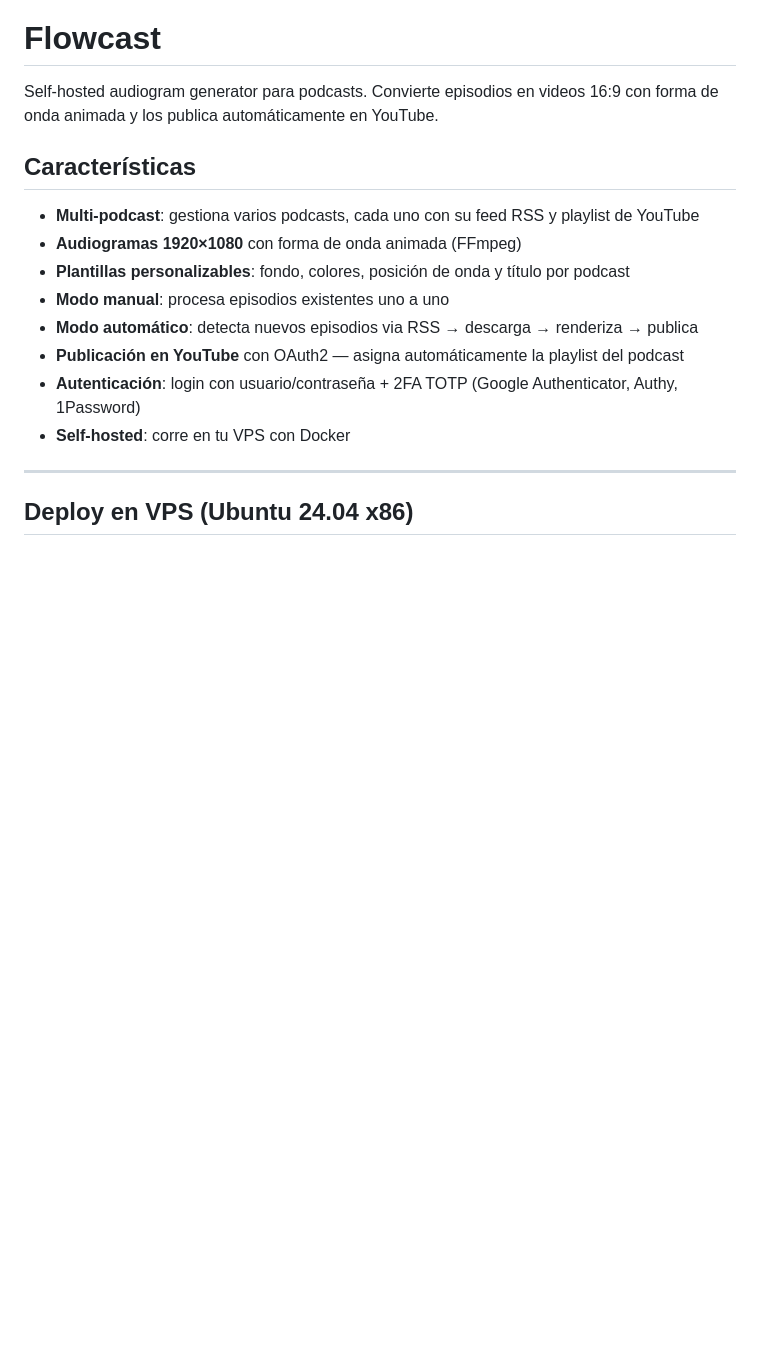
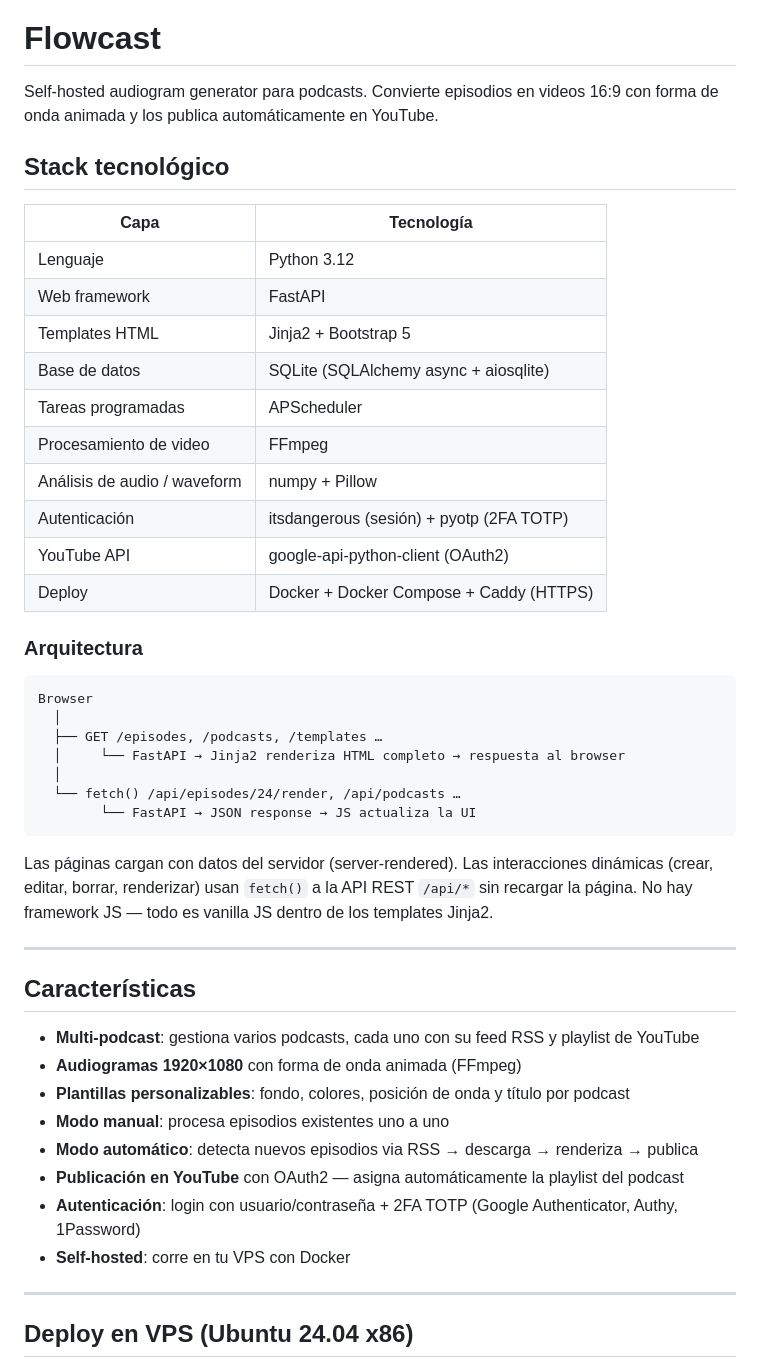
Before and after one commit to lookingforways/flowcast, a Markdown page: README.md, the part around the change. Rendered like a GitHub page; blank space fills up the shorter version.

Commit message:
docs: add tech stack and architecture section to README

````diff
--- a/README.md
+++ b/README.md
@@ -1,6 +1,37 @@
 # Flowcast
 
 Self-hosted audiogram generator para podcasts. Convierte episodios en videos 16:9 con forma de onda animada y los publica automáticamente en YouTube.
+
+## Stack tecnológico
+
+| Capa | Tecnología |
+|------|-----------|
+| Lenguaje | Python 3.12 |
+| Web framework | FastAPI |
+| Templates HTML | Jinja2 + Bootstrap 5 |
+| Base de datos | SQLite (SQLAlchemy async + aiosqlite) |
+| Tareas programadas | APScheduler |
+| Procesamiento de video | FFmpeg |
+| Análisis de audio / waveform | numpy + Pillow |
+| Autenticación | itsdangerous (sesión) + pyotp (2FA TOTP) |
+| YouTube API | google-api-python-client (OAuth2) |
+| Deploy | Docker + Docker Compose + Caddy (HTTPS) |
+
+### Arquitectura
+
+```
+Browser
+  │
+  ├── GET /episodes, /podcasts, /templates …
+  │     └── FastAPI → Jinja2 renderiza HTML completo → respuesta al browser
+  │
+  └── fetch() /api/episodes/24/render, /api/podcasts …
+        └── FastAPI → JSON response → JS actualiza la UI
+```
+
+Las páginas cargan con datos del servidor (server-rendered). Las interacciones dinámicas (crear, editar, borrar, renderizar) usan `fetch()` a la API REST `/api/*` sin recargar la página. No hay framework JS — todo es vanilla JS dentro de los templates Jinja2.
+
+---
 
 ## Características
 
````
